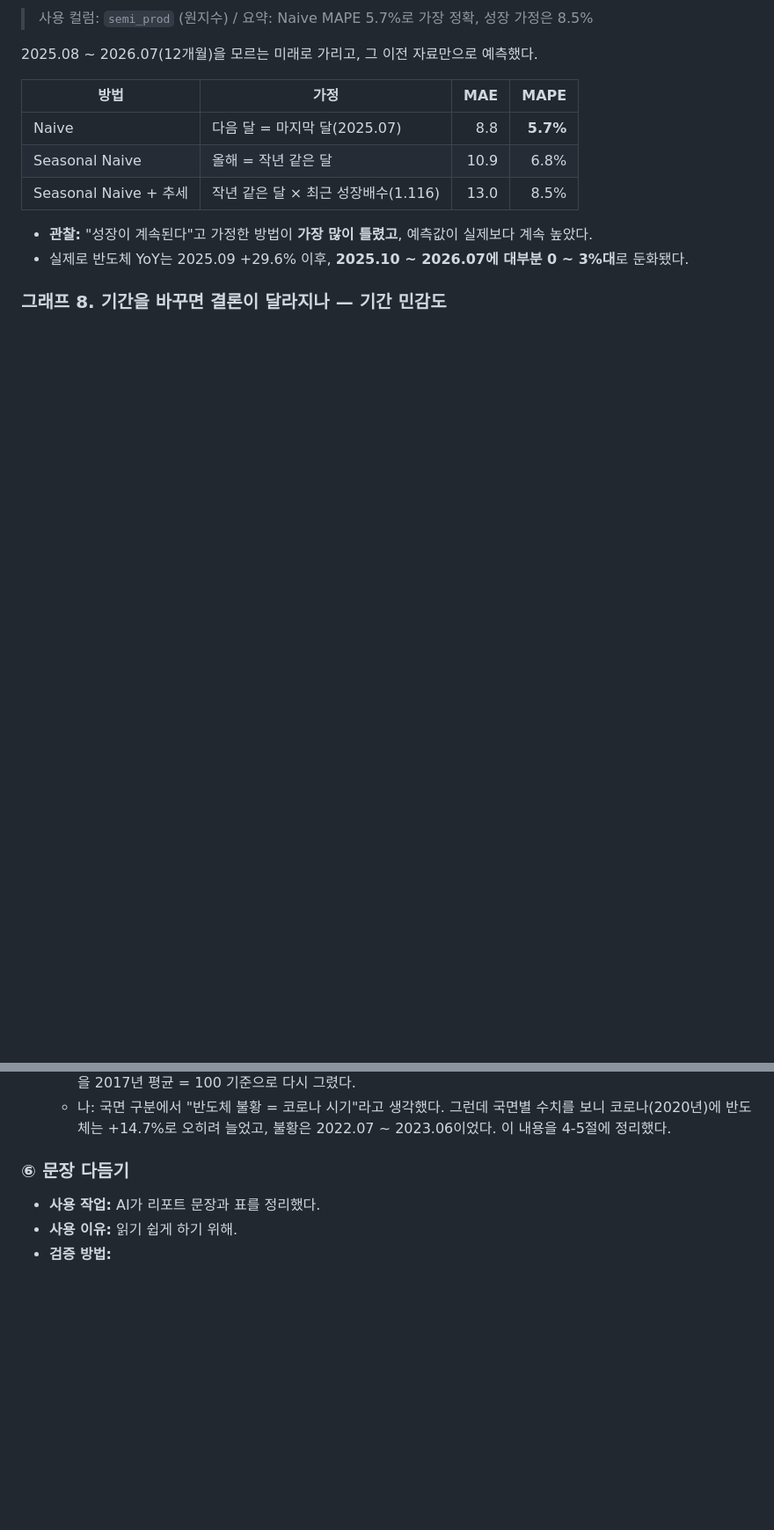
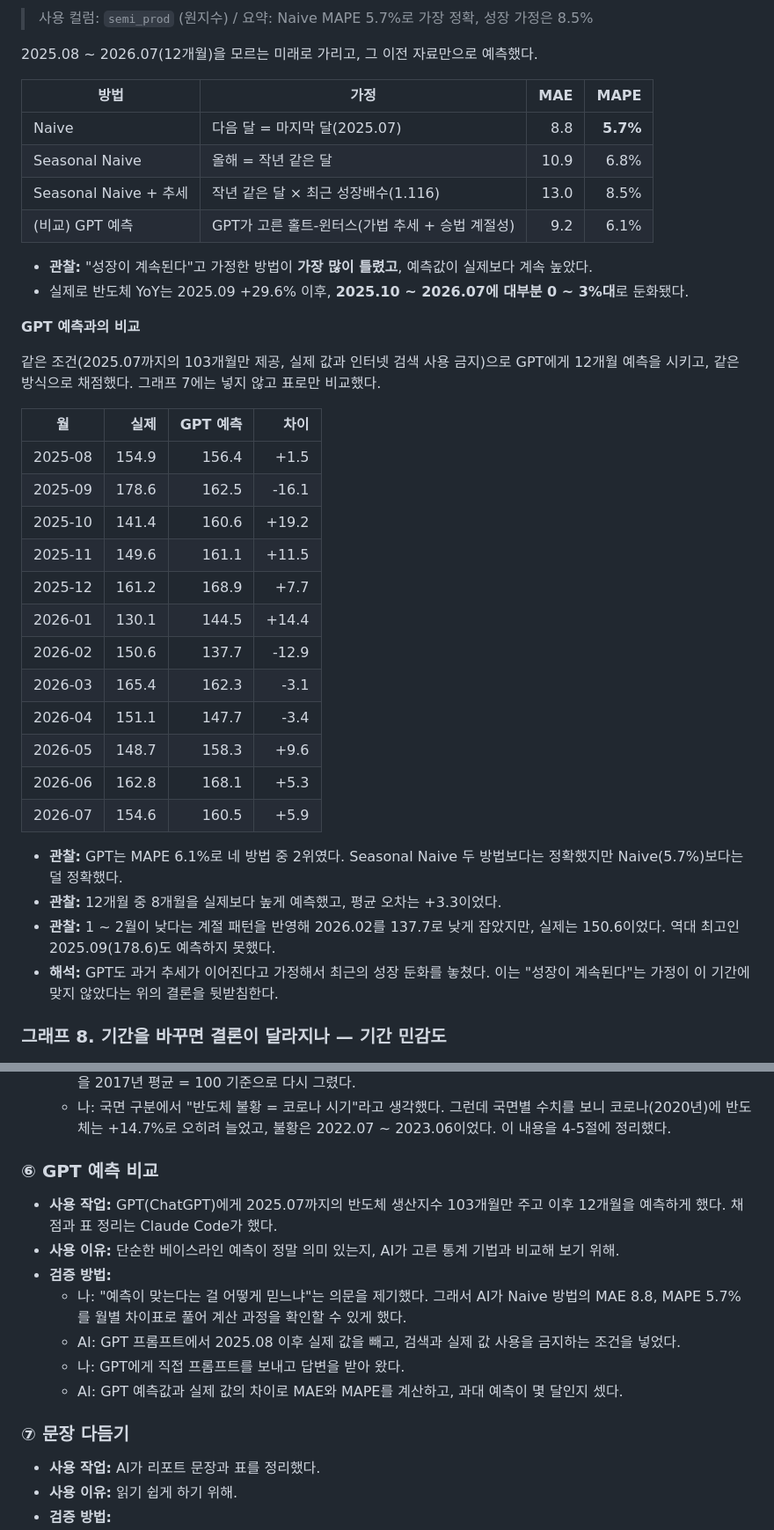
Before and after one commit to 041211lhs/semiconductor-kshape-analysis, a Markdown page: REPORT.md, 2 parts joined by grey strips. Shown at 88% size. Rendered like a GitHub page; blank space fills up the shorter version.

Commit message:
리포트: GPT 예측 비교 추가 (베이스라인 예측, AI 사용 로그)
Co-Authored-By: Claude Opus 5.5 <noreply@anthropic.com>

```diff
--- a/REPORT.md
+++ b/REPORT.md
@@ -306,9 +306,34 @@ KOSIS 원자료가 월별이고, 반도체 사이클은 몇 달 안에 꺾이기
 | Naive | 다음 달 = 마지막 달(2025.07) | 8.8 | **5.7%** |
 | Seasonal Naive | 올해 = 작년 같은 달 | 10.9 | 6.8% |
 | Seasonal Naive + 추세 | 작년 같은 달 × 최근 성장배수(1.116) | 13.0 | 8.5% |
+| (비교) GPT 예측 | GPT가 고른 홀트-윈터스(가법 추세 + 승법 계절성) | 9.2 | 6.1% |
 
 - **관찰:** "성장이 계속된다"고 가정한 방법이 **가장 많이 틀렸고**, 예측값이 실제보다 계속 높았다.
 - 실제로 반도체 YoY는 2025.09 +29.6% 이후, **2025.10 ~ 2026.07에 대부분 0 ~ 3%대**로 둔화됐다.
+
+**GPT 예측과의 비교**
+
+같은 조건(2025.07까지의 103개월만 제공, 실제 값과 인터넷 검색 사용 금지)으로 GPT에게 12개월 예측을 시키고, 같은 방식으로 채점했다. 그래프 7에는 넣지 않고 표로만 비교했다.
+
+| 월 | 실제 | GPT 예측 | 차이 |
+|---|---:|---:|---:|
+| 2025-08 | 154.9 | 156.4 | +1.5 |
+| 2025-09 | 178.6 | 162.5 | -16.1 |
+| 2025-10 | 141.4 | 160.6 | +19.2 |
+| 2025-11 | 149.6 | 161.1 | +11.5 |
+| 2025-12 | 161.2 | 168.9 | +7.7 |
+| 2026-01 | 130.1 | 144.5 | +14.4 |
+| 2026-02 | 150.6 | 137.7 | -12.9 |
+| 2026-03 | 165.4 | 162.3 | -3.1 |
+| 2026-04 | 151.1 | 147.7 | -3.4 |
+| 2026-05 | 148.7 | 158.3 | +9.6 |
+| 2026-06 | 162.8 | 168.1 | +5.3 |
+| 2026-07 | 154.6 | 160.5 | +5.9 |
+
+- **관찰:** GPT는 MAPE 6.1%로 네 방법 중 2위였다. Seasonal Naive 두 방법보다는 정확했지만 Naive(5.7%)보다는 덜 정확했다.
+- **관찰:** 12개월 중 8개월을 실제보다 높게 예측했고, 평균 오차는 +3.3이었다.
+- **관찰:** 1 ~ 2월이 낮다는 계절 패턴을 반영해 2026.02를 137.7로 낮게 잡았지만, 실제는 150.6이었다. 역대 최고인 2025.09(178.6)도 예측하지 못했다.
+- **해석:** GPT도 과거 추세가 이어진다고 가정해서 최근의 성장 둔화를 놓쳤다. 이는 "성장이 계속된다"는 가정이 이 기간에 맞지 않았다는 위의 결론을 뒷받침한다.
 
 ### 그래프 8. 기간을 바꾸면 결론이 달라지나 — 기간 민감도
 
@@ -513,7 +538,17 @@ KOSIS 원자료가 월별이고, 반도체 사이클은 몇 달 안에 꺾이기
   - 나: **AI가 처음에 "생산 측면의 K자형 양극화가 확인된다"고 해석한 것을 그래프와 비교해 반박했다.** 그래프에서 K자 모양이 보이지 않았기 때문이다. 확인해 보니 비반도체 지수는 10년간 93.5 ~ 100.8로 하락하지 않았다. 그래서 결론을 'K자형'에서 '반도체 독주'로 바꿨다. 이 과정에서 2020년 기준 그래프의 교차 착시도 발견해, 그래프 1을 2017년 평균 = 100 기준으로 다시 그렸다.
   - 나: 국면 구분에서 "반도체 불황 = 코로나 시기"라고 생각했다. 그런데 국면별 수치를 보니 코로나(2020년)에 반도체는 +14.7%로 오히려 늘었고, 불황은 2022.07 ~ 2023.06이었다. 이 내용을 4-5절에 정리했다.
 
-### ⑥ 문장 다듬기
+### ⑥ GPT 예측 비교
+
+- **사용 작업:** GPT(ChatGPT)에게 2025.07까지의 반도체 생산지수 103개월만 주고 이후 12개월을 예측하게 했다. 채점과 표 정리는 Claude Code가 했다.
+- **사용 이유:** 단순한 베이스라인 예측이 정말 의미 있는지, AI가 고른 통계 기법과 비교해 보기 위해.
+- **검증 방법:**
+  - 나: "예측이 맞는다는 걸 어떻게 믿느냐"는 의문을 제기했다. 그래서 AI가 Naive 방법의 MAE 8.8, MAPE 5.7%를 월별 차이표로 풀어 계산 과정을 확인할 수 있게 했다.
+  - AI: GPT 프롬프트에서 2025.08 이후 실제 값을 빼고, 검색과 실제 값 사용을 금지하는 조건을 넣었다.
+  - 나: GPT에게 직접 프롬프트를 보내고 답변을 받아 왔다.
+  - AI: GPT 예측값과 실제 값의 차이로 MAE와 MAPE를 계산하고, 과대 예측이 몇 달인지 셌다.
+
+### ⑦ 문장 다듬기
 
 - **사용 작업:** AI가 리포트 문장과 표를 정리했다.
 - **사용 이유:** 읽기 쉽게 하기 위해.
```
